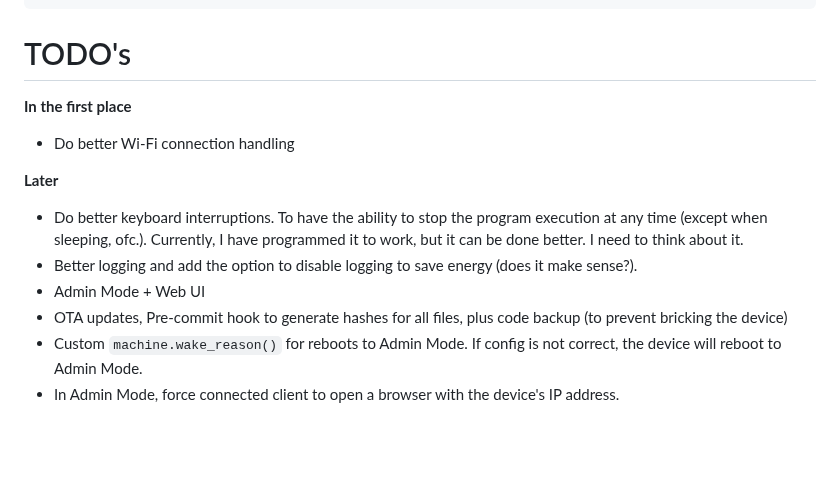
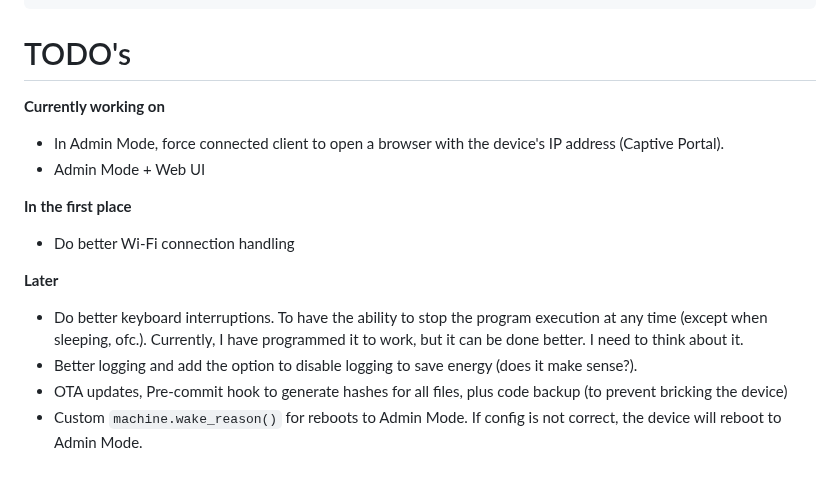
Before and after one commit to Avaray/esp32-bme280-micropython-weather-station, a Markdown page: README.md, the part around the change. Rendered like a GitHub page; blank space fills up the shorter version.

```diff
--- a/README.md
+++ b/README.md
@@ -90,6 +90,11 @@ console.log(`Listening on ${server.url}`);
 
 # TODO's
 
+**Currently working on**
+
+- In Admin Mode, force connected client to open a browser with the device's IP address (Captive Portal).
+- Admin Mode + Web UI
+
 **In the first place**
 
 - Do better Wi-Fi connection handling
@@ -98,7 +103,5 @@ console.log(`Listening on ${server.url}`);
 
 - Do better keyboard interruptions. To have the ability to stop the program execution at any time (except when sleeping, ofc.). Currently, I have programmed it to work, but it can be done better. I need to think about it.
 - Better logging and add the option to disable logging to save energy (does it make sense?).
-- Admin Mode + Web UI
 - OTA updates, Pre-commit hook to generate hashes for all files, plus code backup (to prevent bricking the device)
 - Custom `machine.wake_reason()` for reboots to Admin Mode. If config is not correct, the device will reboot to Admin Mode.
-- In Admin Mode, force connected client to open a browser with the device's IP address.
```
